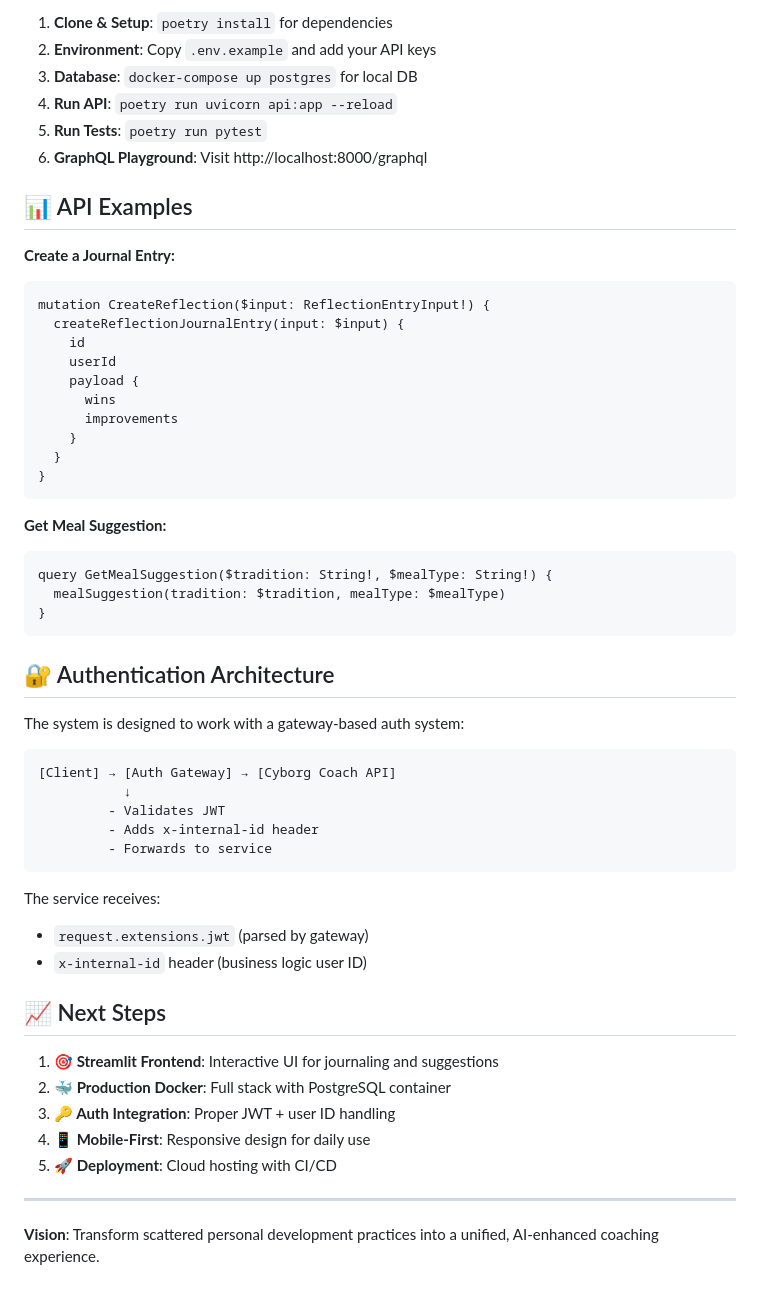
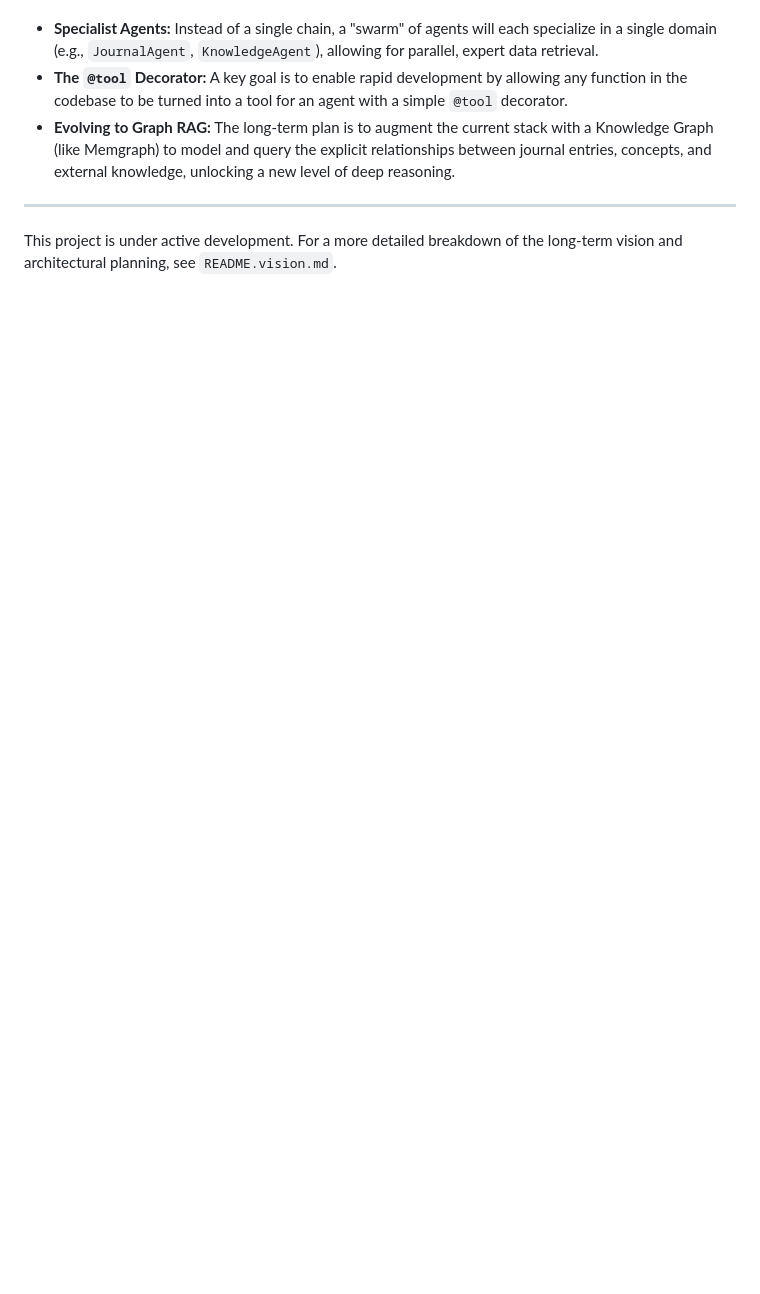
Before and after one commit to Peleke/MindMirror, a Markdown page: README.md, the part around one of its changes. GitHub-like rendering; blank space fills up the shorter version.

````diff
--- a/README.md
+++ b/README.md
@@ -126,57 +90,6 @@ This project is designed for a microservices architecture with proper authentica
-1.  **Clone & Setup**: `poetry install` for dependencies
-2.  **Environment**: Copy `.env.example` and add your API keys
-3.  **Database**: `docker-compose up postgres` for local DB
-4.  **Run API**: `poetry run uvicorn api:app --reload`
-5.  **Run Tests**: `poetry run pytest`
-6.  **GraphQL Playground**: Visit http://localhost:8000/graphql
-
-## 📊 API Examples
-
-**Create a Journal Entry:**
-```graphql
-mutation CreateReflection($input: ReflectionEntryInput!) {
-  createReflectionJournalEntry(input: $input) {
-    id
-    userId
-    payload {
-      wins
-      improvements
-    }
-  }
-}
-```
-
-**Get Meal Suggestion:**
-```graphql
-query GetMealSuggestion($tradition: String!, $mealType: String!) {
-  mealSuggestion(tradition: $tradition, mealType: $mealType)
-}
-```
-
-## 🔐 Authentication Architecture
-
-The system is designed to work with a gateway-based auth system:
-
-```
-[Client] → [Auth Gateway] → [Cyborg Coach API]
-           ↓
-         - Validates JWT
-         - Adds x-internal-id header
-         - Forwards to service
-```
-
-The service receives:
-- `request.extensions.jwt` (parsed by gateway)
-- `x-internal-id` header (business logic user ID)
-
-## 📈 Next Steps
-
-1. **🎯 Streamlit Frontend**: Interactive UI for journaling and suggestions
-2. **🐳 Production Docker**: Full stack with PostgreSQL container
-3. **🔑 Auth Integration**: Proper JWT + user ID handling
-4. **📱 Mobile-First**: Responsive design for daily use
-5. **🚀 Deployment**: Cloud hosting with CI/CD
+-   **Specialist Agents:** Instead of a single chain, a "swarm" of agents will each specialize in a single domain (e.g., `JournalAgent`, `KnowledgeAgent`), allowing for parallel, expert data retrieval.
+-   **The `@tool` Decorator:** A key goal is to enable rapid development by allowing any function in the codebase to be turned into a tool for an agent with a simple `@tool` decorator.
+-   **Evolving to Graph RAG:** The long-term plan is to augment the current stack with a Knowledge Graph (like Memgraph) to model and query the explicit relationships between journal entries, concepts, and external knowledge, unlocking a new level of deep reasoning.
 
 ---
-
-**Vision**: Transform scattered personal development practices into a unified, AI-enhanced coaching experience.
+This project is under active development. For a more detailed breakdown of the long-term vision and architectural planning, see `README.vision.md`.
````
Also changed, not shown: other parts of README.md (+51 -87 lines).
